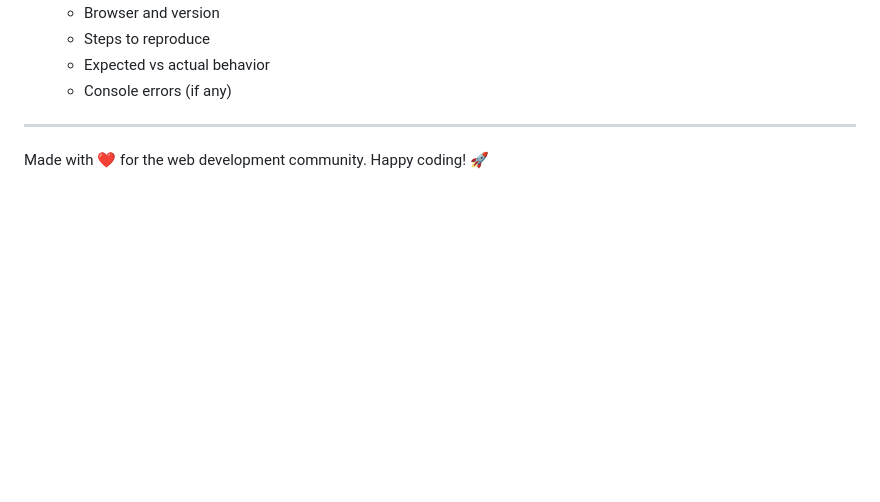
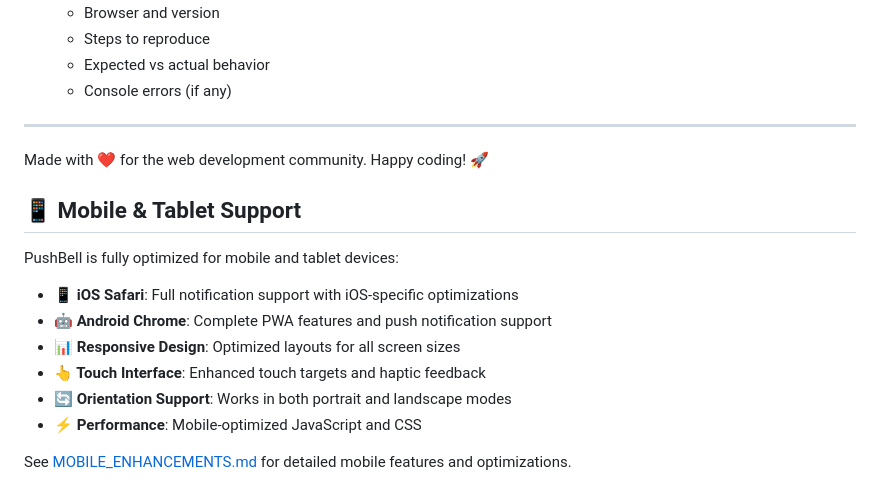
Before and after one commit to ntmatthews/pushbell, a Markdown page: README.md, the part around the change. GitHub-like rendering; blank space fills up the shorter version.

```diff
--- a/README.md
+++ b/README.md
@@ -254,3 +254,16 @@ If you encounter any issues or have questions:
 ---
 
 Made with ❤️ for the web development community. Happy coding! 🚀
+
+## 📱 Mobile & Tablet Support
+
+PushBell is fully optimized for mobile and tablet devices:
+
+- **📱 iOS Safari**: Full notification support with iOS-specific optimizations
+- **🤖 Android Chrome**: Complete PWA features and push notification support
+- **📊 Responsive Design**: Optimized layouts for all screen sizes
+- **👆 Touch Interface**: Enhanced touch targets and haptic feedback
+- **🔄 Orientation Support**: Works in both portrait and landscape modes
+- **⚡ Performance**: Mobile-optimized JavaScript and CSS
+
+See [MOBILE_ENHANCEMENTS.md](MOBILE_ENHANCEMENTS.md) for detailed mobile features and optimizations.
```
Also changed, not shown: MOBILE_ENHANCEMENTS.md (added, +193 -0 lines).
